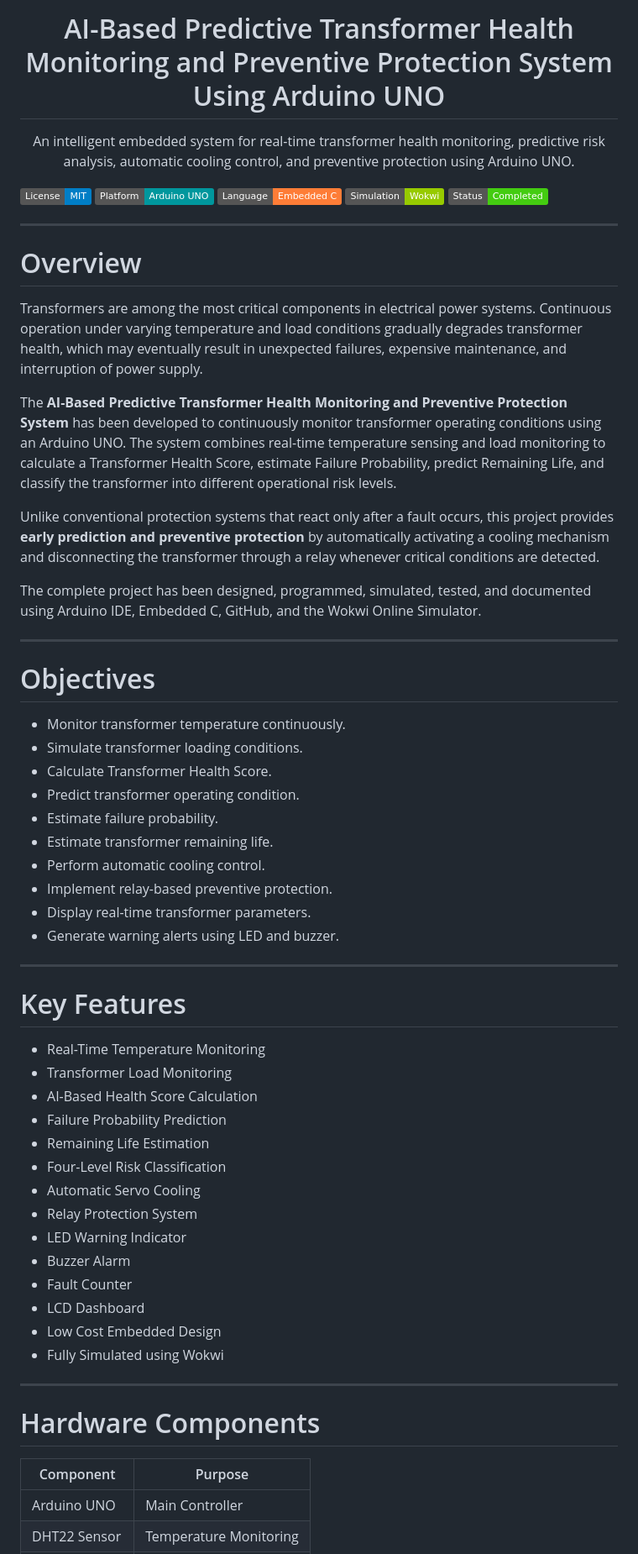
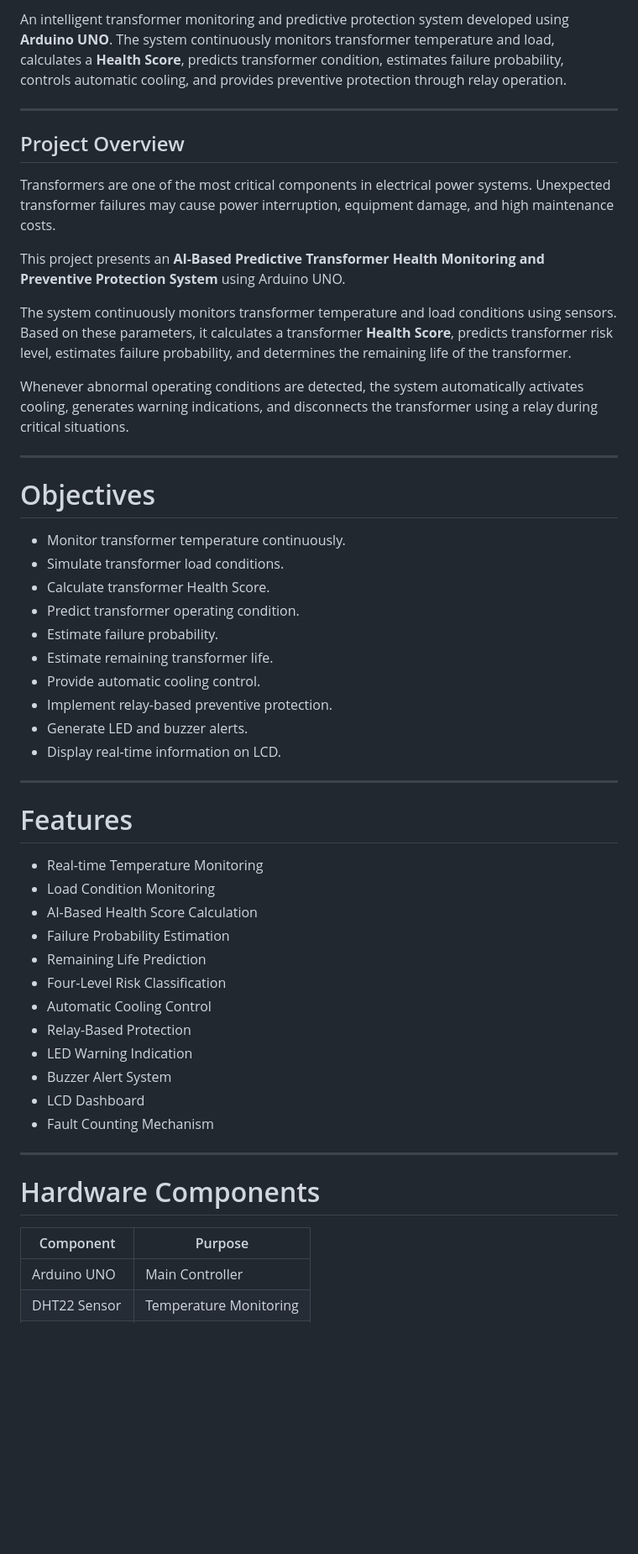
Before and after one commit to Karthi736/AI-Based-Transformer-Health-Monitoring-System, a Markdown page: README.md, the part around one of its changes. Shown at 84% size. Rendered like a GitHub page; badges without logos; blank space fills up the shorter version.

```diff
--- a/README.md
+++ b/README.md
@@ -3,75 +5,57 @@
 </p>
 
-<h1 align="center">
-AI-Based Predictive Transformer Health Monitoring and Preventive Protection System Using Arduino UNO
-</h1>
-
-<p align="center">
-An intelligent embedded system for real-time transformer health monitoring, predictive risk analysis, automatic cooling control, and preventive protection using Arduino UNO.
-</p>
-
-<p align="center">
-
-![License](https://img.shields.io/badge/License-MIT-blue.svg)
-![Platform](https://img.shields.io/badge/Platform-Arduino%20UNO-00979D)
-![Language](https://img.shields.io/badge/Language-Embedded%20C-orange)
-![Simulation](https://img.shields.io/badge/Simulation-Wokwi-green)
-![Project](https://img.shields.io/badge/Status-Completed-success)
-
-</p>
+An intelligent transformer monitoring and predictive protection system developed using **Arduino UNO**. The system continuously monitors transformer temperature and load, calculates a **Health Score**, predicts transformer condition, estimates failure probability, controls automatic cooling, and provides preventive protection through relay operation.
 
 ---
 
-# Overview
+## Project Overview
 
-Transformers are among the most critical components in electrical power systems. Continuous operation under varying temperature and load conditions gradually degrades transformer health, which may eventually result in unexpected failures, expensive maintenance, and interruption of power supply.
+Transformers are one of the most critical components in electrical power systems. Unexpected transformer failures may cause power interruption, equipment damage, and high maintenance costs.
 
-The **AI-Based Predictive Transformer Health Monitoring and Preventive Protection System** has been developed to continuously monitor transformer operating conditions using an Arduino UNO. The system combines real-time temperature sensing and load monitoring to calculate a Transformer Health Score, estimate Failure Probability, predict Remaining Life, and classify the transformer into different operational risk levels.
+This project presents an **AI-Based Predictive Transformer Health Monitoring and Preventive Protection System** using Arduino UNO.
 
-Unlike conventional protection systems that react only after a fault occurs, this project provides **early prediction and preventive protection** by automatically activating a cooling mechanism and disconnecting the transformer through a relay whenever critical conditions are detected.
+The system continuously monitors transformer temperature and load conditions using sensors. Based on these parameters, it calculates a transformer **Health Score**, predicts transformer risk level, estimates failure probability, and determines the remaining life of the transformer.
 
-The complete project has been designed, programmed, simulated, tested, and documented using Arduino IDE, Embedded C, GitHub, and the Wokwi Online Simulator.
+Whenever abnormal operating conditions are detected, the system automatically activates cooling, generates warning indications, and disconnects the transformer using a relay during critical situations.
 
 ---
 
 # Objectives
 
 - Monitor transformer temperature continuously.
-- Simulate transformer loading conditions.
-- Calculate Transformer Health Score.
+- Simulate transformer load conditions.
+- Calculate transformer Health Score.
 - Predict transformer operating condition.
 - Estimate failure probability.
-- Estimate transformer remaining life.
-- Perform automatic cooling control.
+- Estimate remaining transformer life.
+- Provide automatic cooling control.
 - Implement relay-based preventive protection.
-- Display real-time transformer parameters.
-- Generate warning alerts using LED and buzzer.
+- Generate LED and buzzer alerts.
+- Display real-time information on LCD.
 
 ---
 
-# Key Features
+# Features
 
-- Real-Time Temperature Monitoring
-- Transformer Load Monitoring
+- Real-time Temperature Monitoring
+- Load Condition Monitoring
 - AI-Based Health Score Calculation
-- Failure Probability Prediction
-- Remaining Life Estimation
+- Failure Probability Estimation
+- Remaining Life Prediction
 - Four-Level Risk Classification
-- Automatic Servo Cooling
-- Relay Protection System
-- LED Warning Indicator
-- Buzzer Alarm
-- Fault Counter
+- Automatic Cooling Control
+- Relay-Based Protection
+- LED Warning Indication
+- Buzzer Alert System
 - LCD Dashboard
-- Low Cost Embedded Design
-- Fully Simulated using Wokwi
+- Fault Counting Mechanism
 
 ---
 
 # Hardware Components
 
 | Component | Purpose |
-|------------|---------|
+|------------|-------------------------------|
 | Arduino UNO | Main Controller |
 | DHT22 Sensor | Temperature Monitoring |
 | Potentiometer | Load Simulation |
```
Also changed, not shown: other parts of README.md (+89 -93 lines).
